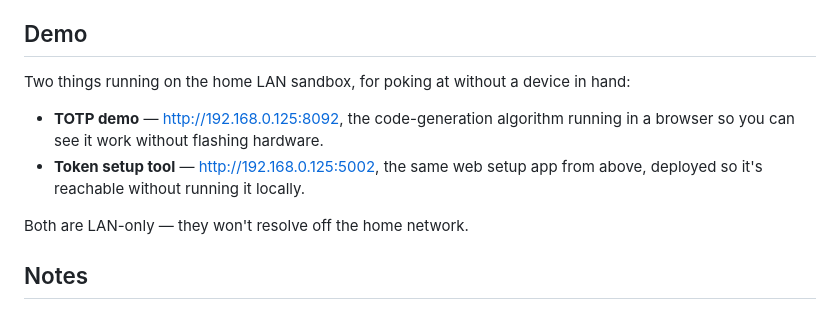
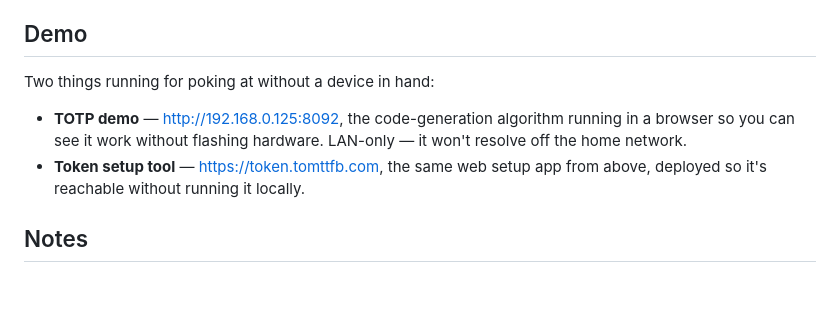
Before and after one commit to tomTTFB/token, a Markdown page: README.md, the part around the change. Rendered like a GitHub page; blank space fills up the shorter version.

Commit message:
Fix the setup tool demo link
Was pointing at the TOTP demo's home-LAN address instead of its own
public one.

```diff
--- a/README.md
+++ b/README.md
@@ -88,17 +88,15 @@ delete, or wipe).
 
 ## Demo
 
-Two things running on the home LAN sandbox, for poking at without a device
-in hand:
+Two things running for poking at without a device in hand:
 
 - **TOTP demo** — [http://192.168.0.125:8092](http://192.168.0.125:8092),
   the code-generation algorithm running in a browser so you can see it work
-  without flashing hardware.
-- **Token setup tool** — [http://192.168.0.125:5002](http://192.168.0.125:5002),
+  without flashing hardware. LAN-only — it won't resolve off the home
+  network.
+- **Token setup tool** — [https://token.tomttfb.com](https://token.tomttfb.com),
   the same web setup app from above, deployed so it's reachable without
   running it locally.
-
-Both are LAN-only — they won't resolve off the home network.
 
 ## Notes
 
```
